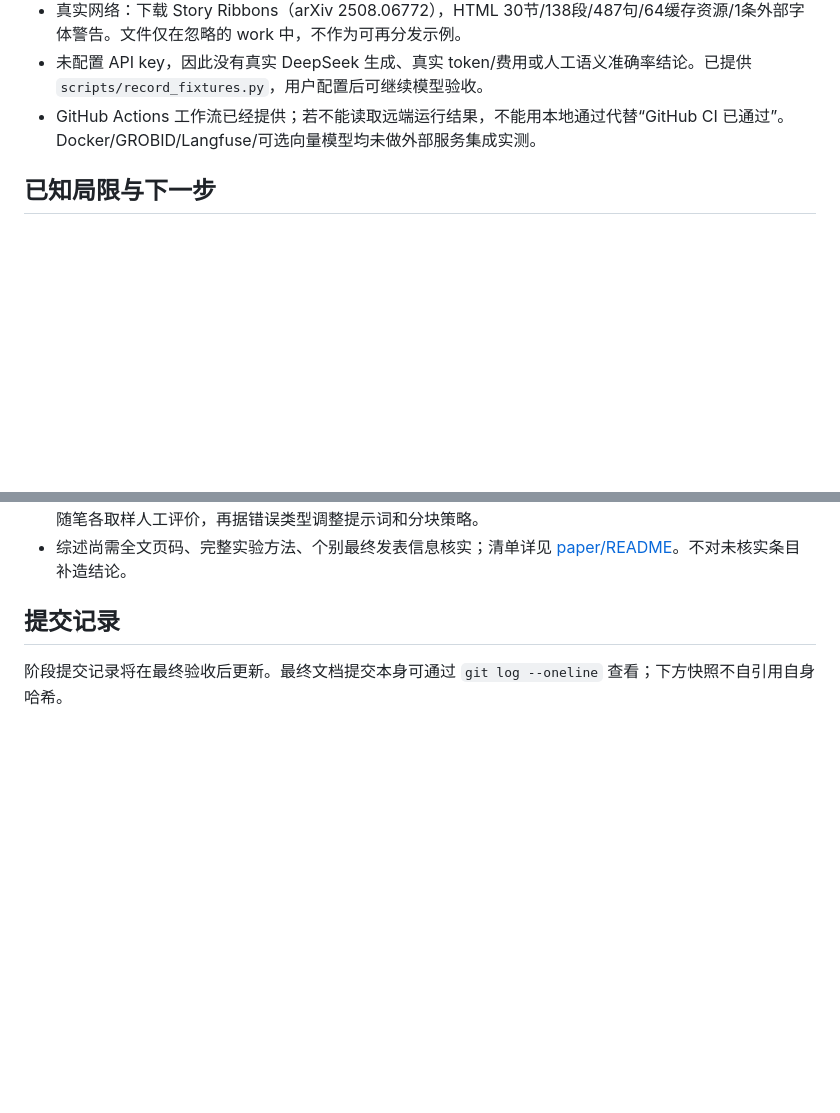
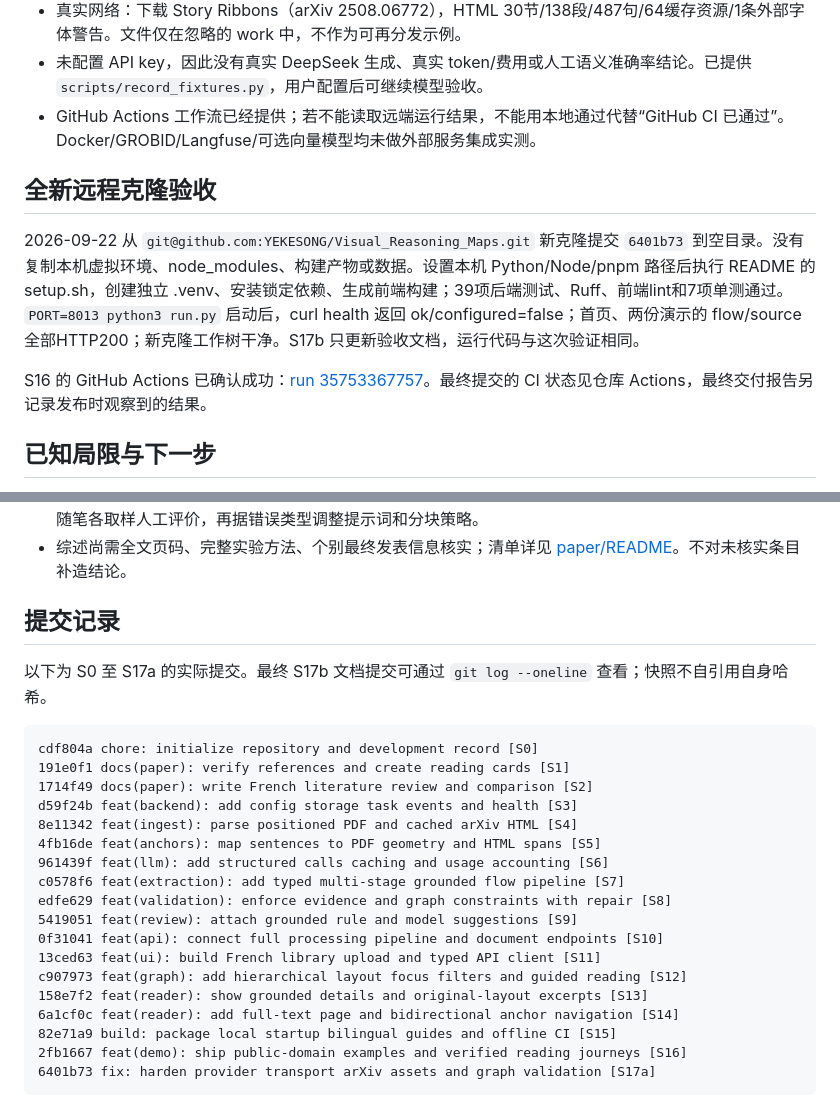
Before and after one commit to YEKESONG/Visual_Reasoning_Maps, a Markdown page: docs/DEVELOPMENT_PROCESS.md, 2 parts joined by grey strips. Rendered like a GitHub page; blank space fills up the shorter version.

Commit message:
docs: record clean-clone acceptance and release readiness [S17b]

````diff
--- a/docs/DEVELOPMENT_PROCESS.md
+++ b/docs/DEVELOPMENT_PROCESS.md
@@ -69,6 +69,12 @@ pnpm test:e2e
 - 未配置 API key，因此没有真实 DeepSeek 生成、真实 token/费用或人工语义准确率结论。已提供 `scripts/record_fixtures.py`，用户配置后可继续模型验收。
 - GitHub Actions 工作流已经提供；若不能读取远端运行结果，不能用本地通过代替“GitHub CI 已通过”。Docker/GROBID/Langfuse/可选向量模型均未做外部服务集成实测。
 
+## 全新远程克隆验收
+
+2026-09-22 从 `git@github.com:YEKESONG/Visual_Reasoning_Maps.git` 新克隆提交 `6401b73` 到空目录。没有复制本机虚拟环境、node_modules、构建产物或数据。设置本机 Python/Node/pnpm 路径后执行 README 的 setup.sh，创建独立 .venv、安装锁定依赖、生成前端构建；39项后端测试、Ruff、前端lint和7项单测通过。`PORT=8013 python3 run.py` 启动后，curl health 返回 ok/configured=false；首页、两份演示的 flow/source 全部HTTP200；新克隆工作树干净。S17b 只更新验收文档，运行代码与这次验证相同。
+
+S16 的 GitHub Actions 已确认成功：[run 35753367757](https://github.com/YEKESONG/Visual_Reasoning_Maps/actions/runs/35753367757)。最终提交的 CI 状态见仓库 Actions，最终交付报告另记录发布时观察到的结果。
+
 ## 已知局限与下一步
 
 - 多栏 PDF、公式、表格和断句仍需更丰富语料；扫描件外部 OCR。原文句子跨 PDF 段落/页边界不会自动合并。
@@ -82,4 +88,25 @@ pnpm test:e2e
 
 ## 提交记录
 
-阶段提交记录将在最终验收后更新。最终文档提交本身可通过 `git log --oneline` 查看；下方快照不自引用自身哈希。
+以下为 S0 至 S17a 的实际提交。最终 S17b 文档提交可通过 `git log --oneline` 查看；快照不自引用自身哈希。
+
+```text
+cdf804a chore: initialize repository and development record [S0]
+191e0f1 docs(paper): verify references and create reading cards [S1]
+1714f49 docs(paper): write French literature review and comparison [S2]
+d59f24b feat(backend): add config storage task events and health [S3]
+8e11342 feat(ingest): parse positioned PDF and cached arXiv HTML [S4]
+4fb16de feat(anchors): map sentences to PDF geometry and HTML spans [S5]
+961439f feat(llm): add structured calls caching and usage accounting [S6]
+c0578f6 feat(extraction): add typed multi-stage grounded flow pipeline [S7]
+edfe629 feat(validation): enforce evidence and graph constraints with repair [S8]
+5419051 feat(review): attach grounded rule and model suggestions [S9]
+0f31041 feat(api): connect full processing pipeline and document endpoints [S10]
+13ced63 feat(ui): build French library upload and typed API client [S11]
+c907973 feat(graph): add hierarchical layout focus filters and guided reading [S12]
+158e7f2 feat(reader): show grounded details and original-layout excerpts [S13]
+6a1cf0c feat(reader): add full-text page and bidirectional anchor navigation [S14]
+82e71a9 build: package local startup bilingual guides and offline CI [S15]
+2fb1667 feat(demo): ship public-domain examples and verified reading journeys [S16]
+6401b73 fix: harden provider transport arXiv assets and graph validation [S17a]
+```
````
Also changed, not shown: docs/DEVLOG.md (+8 -0 lines).
